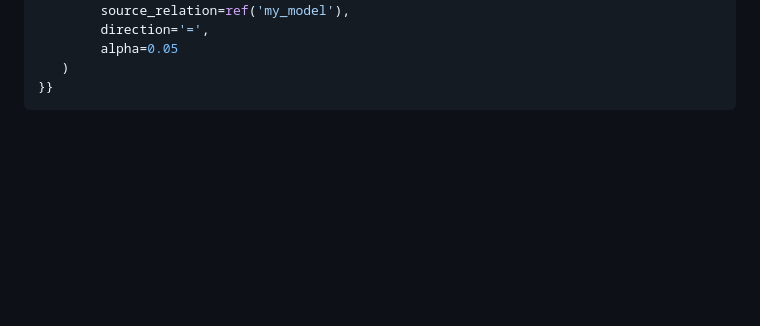
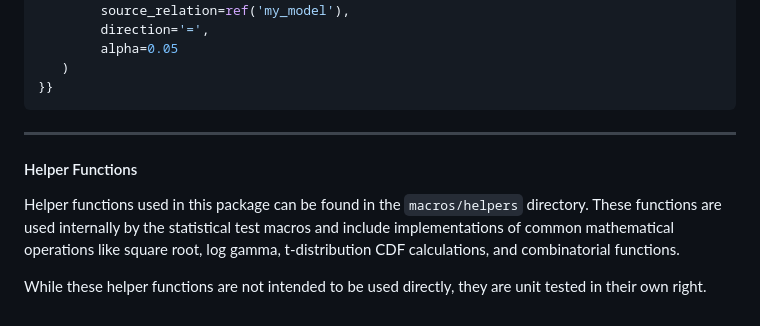
Before and after one commit to Matts52/dbt-stat-test, a Markdown page: README.md, the part around the change. Drawn GitHub-style; blank space fills up the shorter version.

Commit message:
write small readme section on statistical helpers

````diff
--- a/README.md
+++ b/README.md
@@ -263,3 +263,11 @@ This macro performs an independent two-sample t-test to determine if there is a
    )
 }}
 ```
+
+___
+
+#### Helper Functions
+
+Helper functions used in this package can be found in the `macros/helpers` directory. These functions are used internally by the statistical test macros and include implementations of common mathematical operations like square root, log gamma, t-distribution CDF calculations, and combinatorial functions.
+
+While these helper functions are not intended to be used directly, they are unit tested in their own right.
````
